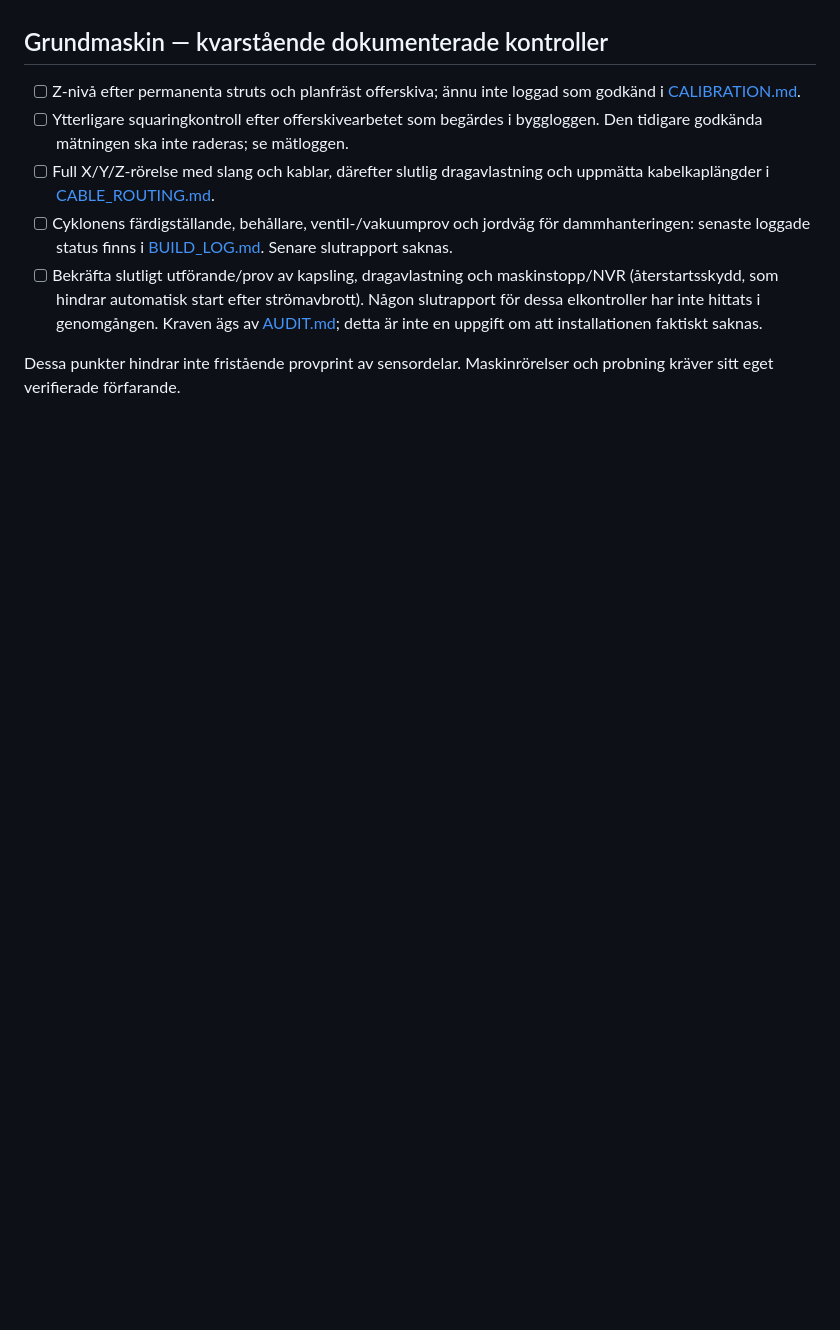
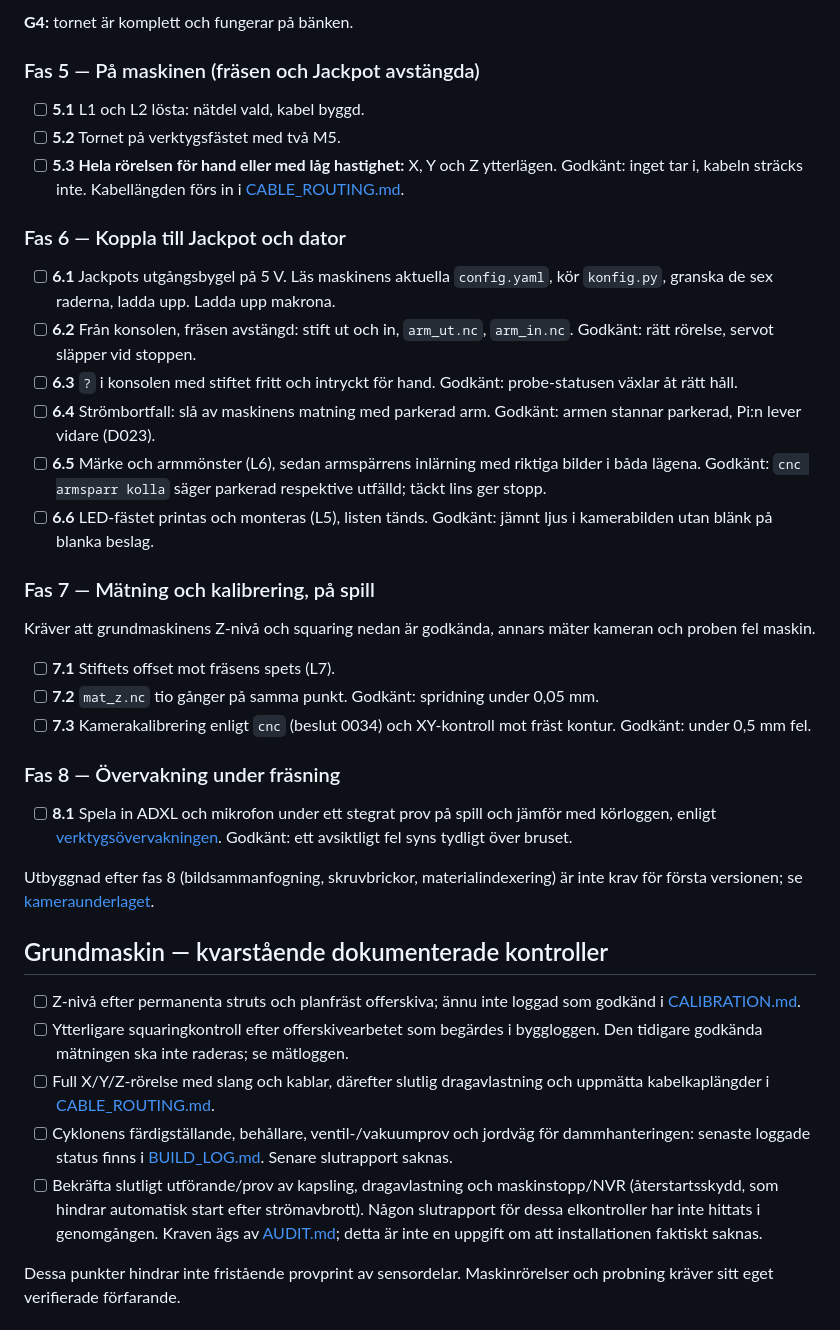
Before and after one commit to kingkongola/lowrider, a Markdown page: CHECKLIST.md, the part around one of its changes. Rendered like a GitHub page; blank space fills up the shorter version.

```diff
--- a/CHECKLIST.md
+++ b/CHECKLIST.md
@@ -57,3 +78,33 @@ KW11-/Omron-armbrytare och deras hållare ingår inte, enligt D020. Se [inkoppli
+**G4:** tornet är komplett och fungerar på bänken.
+
+### Fas 5 — På maskinen (fräsen och Jackpot avstängda)
+
+- [ ] **5.1** L1 och L2 lösta: nätdel vald, kabel byggd.
+- [ ] **5.2** Tornet på verktygsfästet med två M5.
+- [ ] **5.3 Hela rörelsen för hand eller med låg hastighet:** X, Y och Z ytterlägen. Godkänt: inget tar i, kabeln sträcks inte. Kabellängden förs in i [CABLE_ROUTING.md](CABLE_ROUTING.md).
+
+### Fas 6 — Koppla till Jackpot och dator
+
+- [ ] **6.1** Jackpots utgångsbygel på 5 V. Läs maskinens aktuella `config.yaml`, kör `konfig.py`, granska de sex raderna, ladda upp. Ladda upp makrona.
+- [ ] **6.2** Från konsolen, fräsen avstängd: stift ut och in, `arm_ut.nc`, `arm_in.nc`. Godkänt: rätt rörelse, servot släpper vid stoppen.
+- [ ] **6.3** `?` i konsolen med stiftet fritt och intryckt för hand. Godkänt: probe-statusen växlar åt rätt håll.
+- [ ] **6.4** Strömbortfall: slå av maskinens matning med parkerad arm. Godkänt: armen stannar parkerad, Pi:n lever vidare (D023).
+- [ ] **6.5** Märke och armmönster (L6), sedan armspärrens inlärning med riktiga bilder i båda lägena. Godkänt: `cnc armsparr kolla` säger parkerad respektive utfälld; täckt lins ger stopp.
+- [ ] **6.6** LED-fästet printas och monteras (L5), listen tänds. Godkänt: jämnt ljus i kamerabilden utan blänk på blanka beslag.
+
+### Fas 7 — Mätning och kalibrering, på spill
+
+Kräver att grundmaskinens Z-nivå och squaring nedan är godkända, annars mäter kameran och proben fel maskin.
+
+- [ ] **7.1** Stiftets offset mot fräsens spets (L7).
+- [ ] **7.2** `mat_z.nc` tio gånger på samma punkt. Godkänt: spridning under 0,05 mm.
+- [ ] **7.3** Kamerakalibrering enligt `cnc` (beslut 0034) och XY-kontroll mot fräst kontur. Godkänt: under 0,5 mm fel.
+
+### Fas 8 — Övervakning under fräsning
+
+- [ ] **8.1** Spela in ADXL och mikrofon under ett stegrat prov på spill och jämför med körloggen, enligt [verktygsövervakningen](https://github.com/kingkongola/cnc/blob/main/docs/verktygsovervakning.md). Godkänt: ett avsiktligt fel syns tydligt över bruset.
+
+Utbyggnad efter fas 8 (bildsammanfogning, skruvbrickor, materialindexering) är inte krav för första versionen; se [kameraunderlaget](machine/KAMERA_ANHALL.md).
 
 ## Grundmaskin — kvarstående dokumenterade kontroller
 
```
Also changed, not shown: other parts of CHECKLIST.md (+54 -33 lines).
